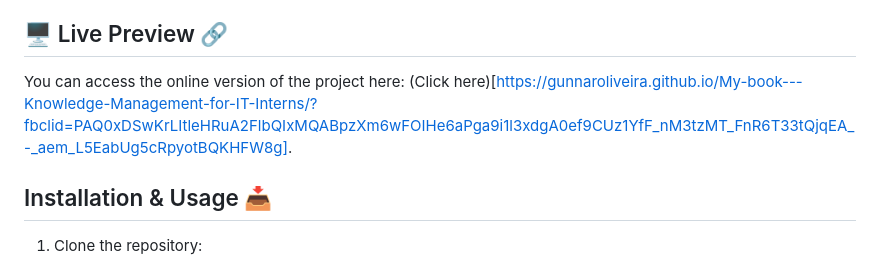
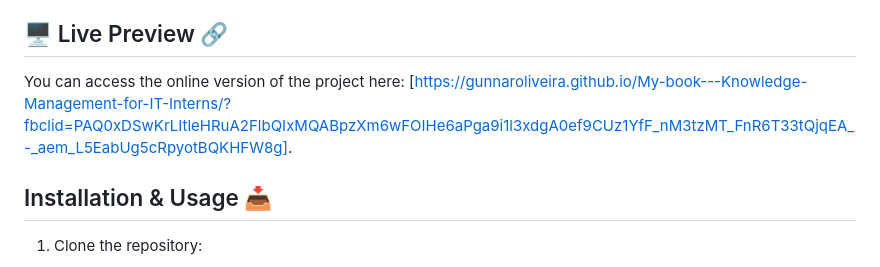
Before and after one commit to GunnarOliveira/My-book---Knowledge-Management-for-IT-Interns, a Markdown page: README.md, the part around the change. Drawn GitHub-style.

Commit message:
Atualizar o README.md

```diff
--- a/README.md
+++ b/README.md
@@ -43,7 +43,7 @@ The goal of this project is to spread essential knowledge management concepts ta
 
 ## 🖥️ Live Preview 🔗
 
-You can access the online version of the project here: (Click here)[https://gunnaroliveira.github.io/My-book---Knowledge-Management-for-IT-Interns/?fbclid=PAQ0xDSwKrLItleHRuA2FlbQIxMQABpzXm6wFOIHe6aPga9i1l3xdgA0ef9CUz1YfF_nM3tzMT_FnR6T33tQjqEA_-_aem_L5EabUg5cRpyotBQKHFW8g].
+You can access the online version of the project here: [https://gunnaroliveira.github.io/My-book---Knowledge-Management-for-IT-Interns/?fbclid=PAQ0xDSwKrLItleHRuA2FlbQIxMQABpzXm6wFOIHe6aPga9i1l3xdgA0ef9CUz1YfF_nM3tzMT_FnR6T33tQjqEA_-_aem_L5EabUg5cRpyotBQKHFW8g].
 
 ## Installation & Usage 📥
 
```
